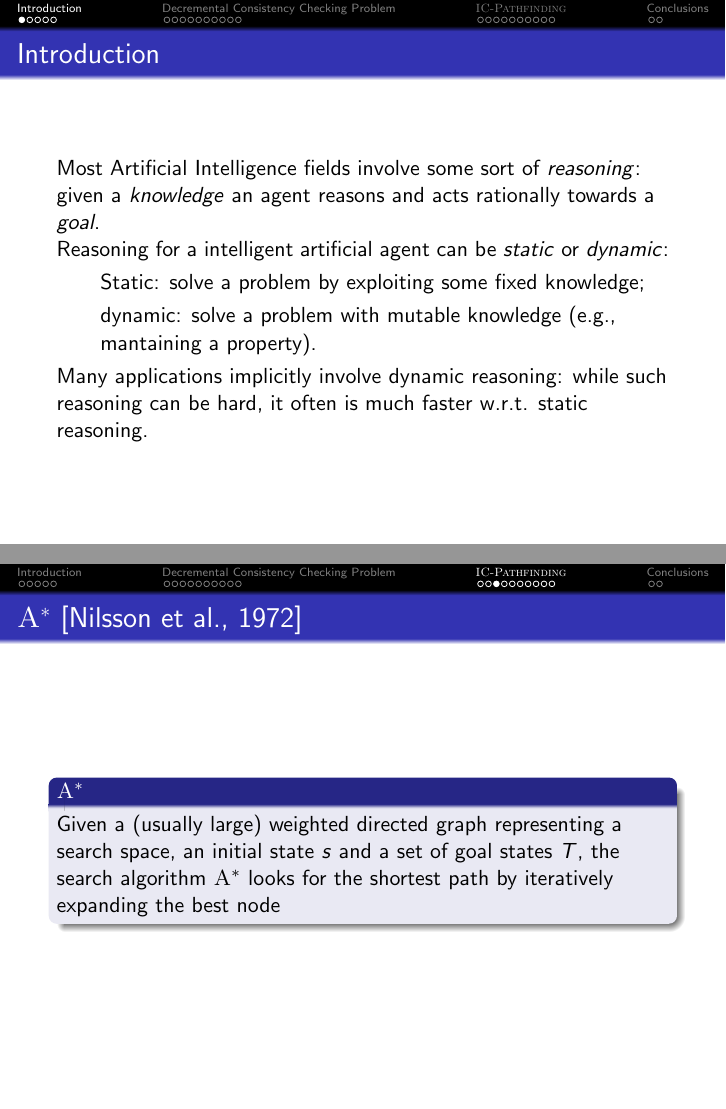
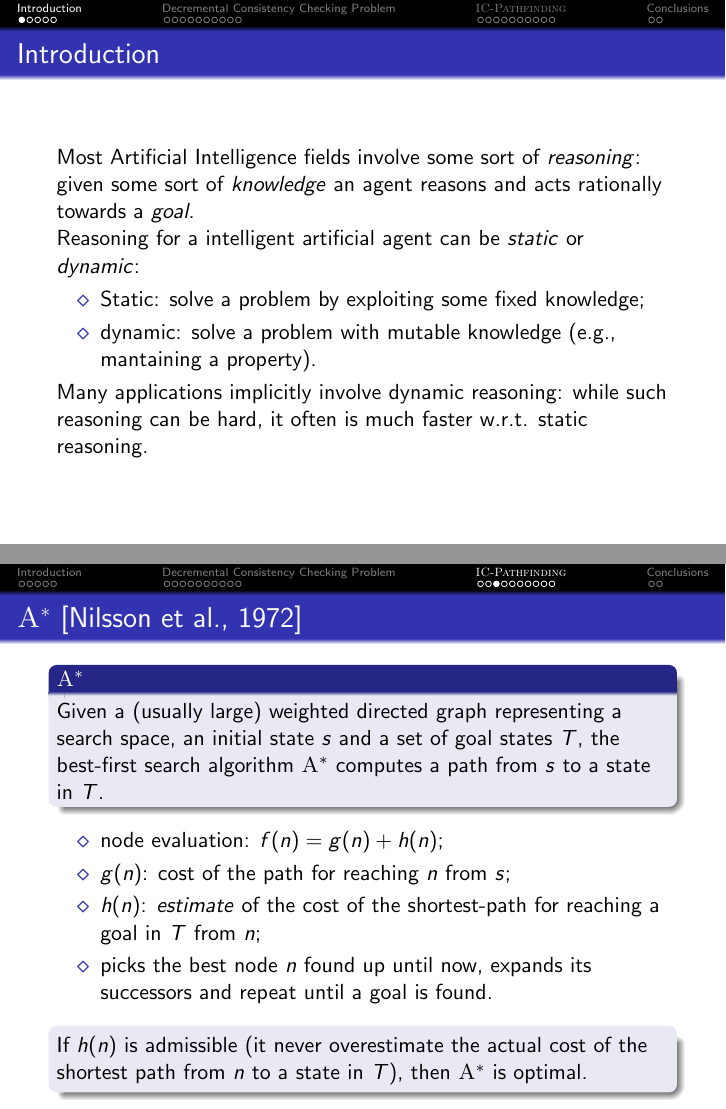
Before and after one commit to Koldar/phd-3rd-year-presentation, LaTeX slides (main.tex, which reads src/texs/02-introduction.tex, src/texs/20-pathfinding-background.tex): pages 2 and 19 of 30, joined at a grey line. Compiled offline with pdfLaTeX.

Commit message:
finished every slide

```diff
--- a/main.tex
+++ b/main.tex
@@ -11,7 +11,6 @@
 \usepackage{graphicx}
 \usepackage{subcaption}
 \usepackage{float}
-\usepackage{enumitem}
 \usepackage{xstring}
 \usepackage{diagbox}
 \usepackage{changepage} % https://tex.stackexchange.com/a/160827/145331
--- a/src/texs/02-introduction.tex
+++ b/src/texs/02-introduction.tex
@@ -1,7 +1,7 @@
 \section*{Introduction}
 
 \begin{frame}{Introduction}
-    Most Artificial Intelligence fields involve some sort of \textit{reasoning}: given a \textit{knowledge} an agent reasons and acts rationally towards a \textit{goal}.
+    Most Artificial Intelligence fields involve some sort of \textit{reasoning}: given some sort of \textit{knowledge} an agent reasons and acts rationally towards a \textit{goal}.
 
     Reasoning for a intelligent artificial agent can be \textit{static} or \textit{dynamic}:
     \begin{itemize}
--- a/src/texs/20-pathfinding-background.tex
+++ b/src/texs/20-pathfinding-background.tex
@@ -201,6 +201,17 @@
 \begin{frame}{\A*{} [Nilsson et al., 1972]}
     \begin{block}{\A*{}}
         Given a (usually large) weighted directed graph representing a search space, an initial state $s$ and a set of goal states $T$,
-        the search algorithm \A*{} looks for the shortest path by iteratively expanding the best node
+        the best-first search algorithm \A*{} computes a path from $s$ to a state in $T$.
+    \end{block}
+
+    \begin{itemize}
+        \item node evaluation: $f(n) = g(n) + h(n)$;
+        \item $g(n)$: cost of the path for reaching $n$ from $s$;
+        \item $h(n)$: \textit{estimate} of the cost of the shortest-path for reaching a goal in $T$ from $n$;
+        \item picks the best node $n$ found up until now, expands its successors and repeat until a goal is found.
+    \end{itemize}
+
+    \begin{block}{}
+        If $h(n)$ is admissible (it never overestimate the actual cost of the shortest path from $n$ to a state in $T$), then \A*{} is optimal.
     \end{block}
 \end{frame}
```
Also changed, not shown: src/texs/10-csp-background.tex (+1 -1 lines), src/texs/02-introduction.tex (10 more changed lines).
